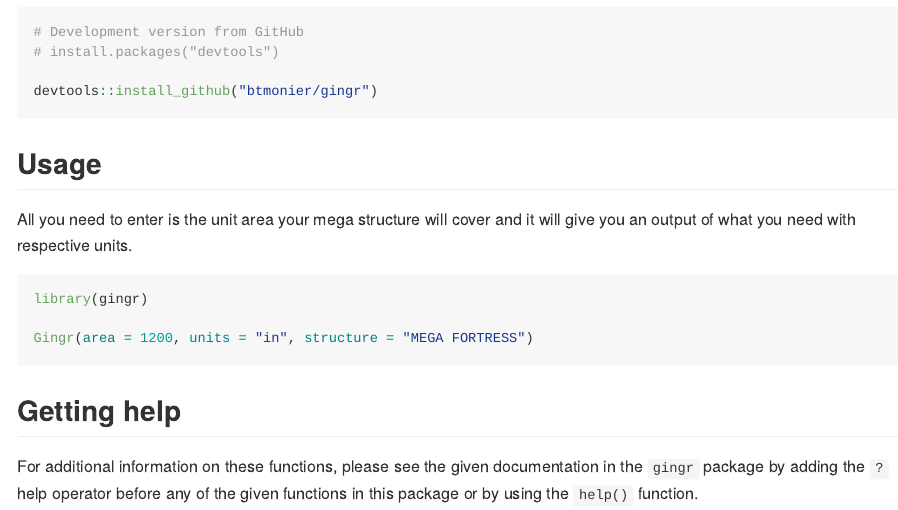
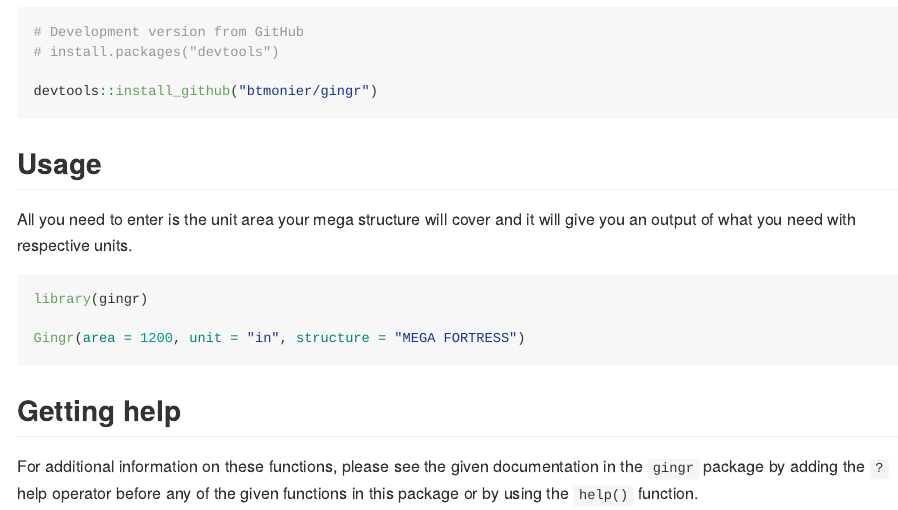
Before and after one commit to btmonier/gingr, an R Markdown document (README.Rmd): the page in a window 1100 px wide, from 380 px down. The pictures show the output file README.md that the author committed with the source, drawn offline in the style of GitHub.

Commit message:
Fix typo

````diff
--- a/README.Rmd
+++ b/README.Rmd
@@ -37,7 +37,7 @@ will give you an output of what you need with respective units.
 ```{r, eval=FALSE}
 library(gingr)
 
-Gingr(area = 1200, units = "in", structure = "MEGA FORTRESS")
+Gingr(area = 1200, unit = "in", structure = "MEGA FORTRESS")
 ```
 
 ## Getting help
````
Also changed, not shown: README.md.
